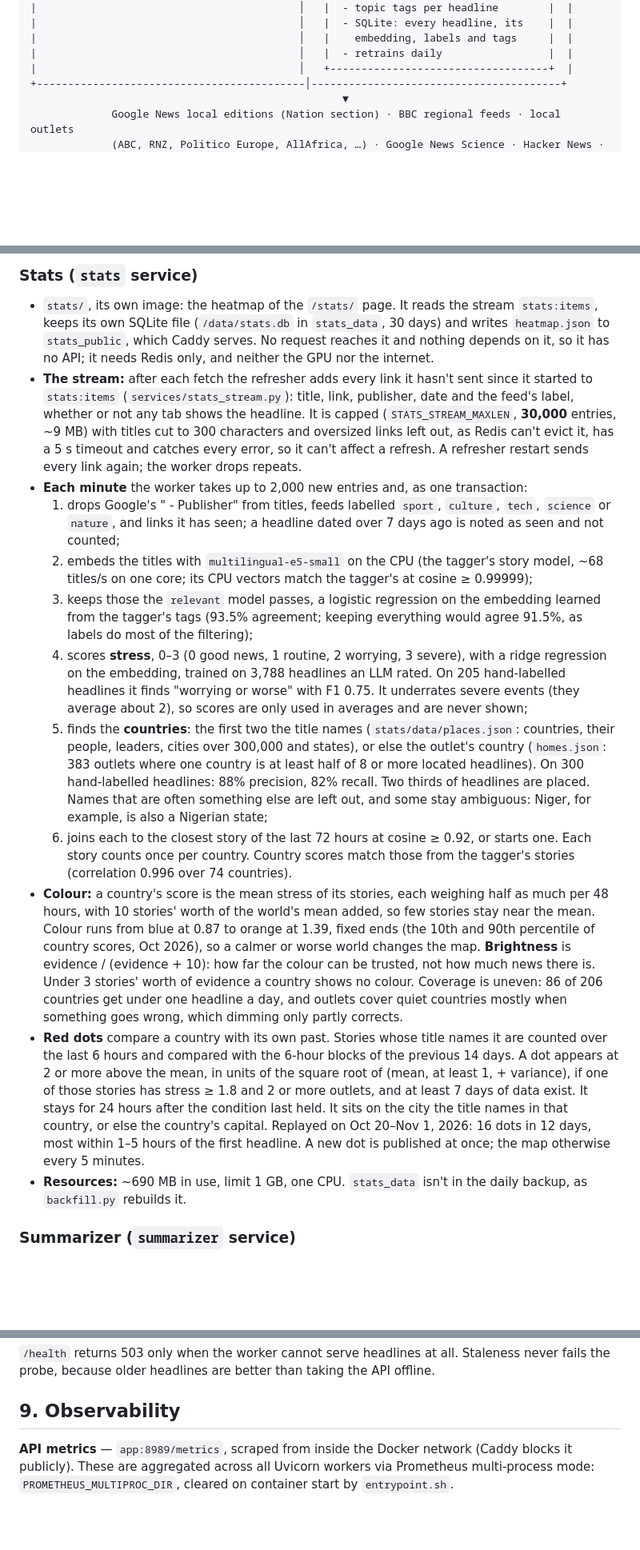
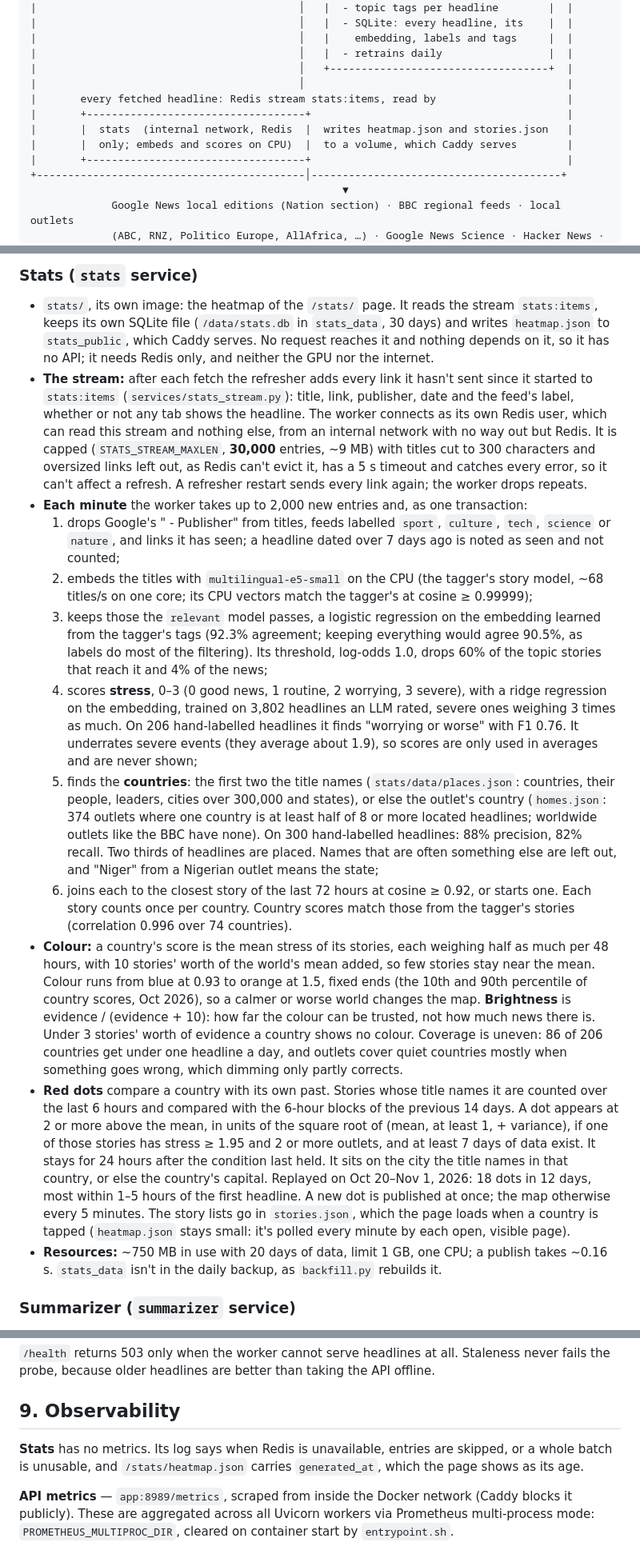
Before and after one commit to somu1795/news-aggregator, a Markdown page: ARCHITECTURE.md, 3 parts joined by grey strips. Shown at 80% size. Drawn GitHub-style; blank space fills up the shorter version.

```diff
--- a/ARCHITECTURE.md
+++ b/ARCHITECTURE.md
@@ -69,6 +69,12 @@ So request volume costs almost nothing upstream or in Redis, and users keep gett
 |                                          │   |    embedding, labels and tags     |  |
 |                                          │   |  - retrains daily                 |  |
 |                                          │   +-----------------------------------+  |
+|                                          │                                          |
+|       every fetched headline: Redis stream stats:items, read by                     |
+|       +-----------------------------------+                                         |
+|       |  stats  (internal network, Redis  |  writes heatmap.json and stories.json   |
+|       |  only; embeds and scores on CPU)  |  to a volume, which Caddy serves        |
+|       +-----------------------------------+                                         |
 +-------------------------------------------│----------------------------------------+
                                                   ▼
              Google News local editions (Nation section) · BBC regional feeds · local outlets
@@ -127,17 +133,17 @@ So request volume costs almost nothing upstream or in Redis, and users keep gett
 
 ### Stats (`stats` service)
 - `stats/`, its own image: the heatmap of the `/stats/` page. It reads the stream `stats:items`, keeps its own SQLite file (`/data/stats.db` in `stats_data`, 30 days) and writes `heatmap.json` to `stats_public`, which Caddy serves. No request reaches it and nothing depends on it, so it has no API; it needs Redis only, and neither the GPU nor the internet.
-- **The stream:** after each fetch the refresher adds every link it hasn't sent since it started to `stats:items` (`services/stats_stream.py`): title, link, publisher, date and the feed's label, whether or not any tab shows the headline. It is capped (`STATS_STREAM_MAXLEN`, **30,000** entries, ~9 MB) with titles cut to 300 characters and oversized links left out, as Redis can't evict it, has a 5 s timeout and catches every error, so it can't affect a refresh. A refresher restart sends every link again; the worker drops repeats.
+- **The stream:** after each fetch the refresher adds every link it hasn't sent since it started to `stats:items` (`services/stats_stream.py`): title, link, publisher, date and the feed's label, whether or not any tab shows the headline. The worker connects as its own Redis user, which can read this stream and nothing else, from an internal network with no way out but Redis. It is capped (`STATS_STREAM_MAXLEN`, **30,000** entries, ~9 MB) with titles cut to 300 characters and oversized links left out, as Redis can't evict it, has a 5 s timeout and catches every error, so it can't affect a refresh. A refresher restart sends every link again; the worker drops repeats.
 - **Each minute** the worker takes up to 2,000 new entries and, as one transaction:
   1. drops Google's " - Publisher" from titles, feeds labelled `sport`, `culture`, `tech`, `science` or `nature`, and links it has seen; a headline dated over 7 days ago is noted as seen and not counted;
   2. embeds the titles with `multilingual-e5-small` on the CPU (the tagger's story model, ~68 titles/s on one core; its CPU vectors match the tagger's at cosine ≥ 0.99999);
-  3. keeps those the `relevant` model passes, a logistic regression on the embedding learned from the tagger's tags (93.5% agreement; keeping everything would agree 91.5%, as labels do most of the filtering);
-  4. scores **stress**, 0–3 (0 good news, 1 routine, 2 worrying, 3 severe), with a ridge regression on the embedding, trained on 3,788 headlines an LLM rated. On 205 hand-labelled headlines it finds "worrying or worse" with F1 0.75. It underrates severe events (they average about 2), so scores are only used in averages and are never shown;
-  5. finds the **countries**: the first two the title names (`stats/data/places.json`: countries, their people, leaders, cities over 300,000 and states), or else the outlet's country (`homes.json`: 383 outlets where one country is at least half of 8 or more located headlines). On 300 hand-labelled headlines: 88% precision, 82% recall. Two thirds of headlines are placed. Names that are often something else are left out, and some stay ambiguous: Niger, for example, is also a Nigerian state;
+  3. keeps those the `relevant` model passes, a logistic regression on the embedding learned from the tagger's tags (92.3% agreement; keeping everything would agree 90.5%, as labels do most of the filtering). Its threshold, log-odds 1.0, drops 60% of the topic stories that reach it and 4% of the news;
+  4. scores **stress**, 0–3 (0 good news, 1 routine, 2 worrying, 3 severe), with a ridge regression on the embedding, trained on 3,802 headlines an LLM rated, severe ones weighing 3 times as much. On 206 hand-labelled headlines it finds "worrying or worse" with F1 0.76. It underrates severe events (they average about 1.9), so scores are only used in averages and are never shown;
+  5. finds the **countries**: the first two the title names (`stats/data/places.json`: countries, their people, leaders, cities over 300,000 and states), or else the outlet's country (`homes.json`: 374 outlets where one country is at least half of 8 or more located headlines; worldwide outlets like the BBC have none). On 300 hand-labelled headlines: 88% precision, 82% recall. Two thirds of headlines are placed. Names that are often something else are left out, and "Niger" from a Nigerian outlet means the state;
   6. joins each to the closest story of the last 72 hours at cosine ≥ 0.92, or starts one. Each story counts once per country. Country scores match those from the tagger's stories (correlation 0.996 over 74 countries).
-- **Colour:** a country's score is the mean stress of its stories, each weighing half as much per 48 hours, with 10 stories' worth of the world's mean added, so few stories stay near the mean. Colour runs from blue at 0.87 to orange at 1.39, fixed ends (the 10th and 90th percentile of country scores, Oct 2026), so a calmer or worse world changes the map. **Brightness** is evidence / (evidence + 10): how far the colour can be trusted, not how much news there is. Under 3 stories' worth of evidence a country shows no colour. Coverage is uneven: 86 of 206 countries get under one headline a day, and outlets cover quiet countries mostly when something goes wrong, which dimming only partly corrects.
-- **Red dots** compare a country with its own past. Stories whose title names it are counted over the last 6 hours and compared with the 6-hour blocks of the previous 14 days. A dot appears at 2 or more above the mean, in units of the square root of (mean, at least 1, + variance), if one of those stories has stress ≥ 1.8 and 2 or more outlets, and at least 7 days of data exist. It stays for 24 hours after the condition last held. It sits on the city the title names in that country, or else the country's capital. Replayed on Oct 20–Nov 1, 2026: 16 dots in 12 days, most within 1–5 hours of the first headline. A new dot is published at once; the map otherwise every 5 minutes.
-- **Resources:** ~690 MB in use, limit 1 GB, one CPU. `stats_data` isn't in the daily backup, as `backfill.py` rebuilds it.
+- **Colour:** a country's score is the mean stress of its stories, each weighing half as much per 48 hours, with 10 stories' worth of the world's mean added, so few stories stay near the mean. Colour runs from blue at 0.93 to orange at 1.5, fixed ends (the 10th and 90th percentile of country scores, Oct 2026), so a calmer or worse world changes the map. **Brightness** is evidence / (evidence + 10): how far the colour can be trusted, not how much news there is. Under 3 stories' worth of evidence a country shows no colour. Coverage is uneven: 86 of 206 countries get under one headline a day, and outlets cover quiet countries mostly when something goes wrong, which dimming only partly corrects.
+- **Red dots** compare a country with its own past. Stories whose title names it are counted over the last 6 hours and compared with the 6-hour blocks of the previous 14 days. A dot appears at 2 or more above the mean, in units of the square root of (mean, at least 1, + variance), if one of those stories has stress ≥ 1.95 and 2 or more outlets, and at least 7 days of data exist. It stays for 24 hours after the condition last held. It sits on the city the title names in that country, or else the country's capital. Replayed on Oct 20–Nov 1, 2026: 18 dots in 12 days, most within 1–5 hours of the first headline. A new dot is published at once; the map otherwise every 5 minutes. The story lists go in `stories.json`, which the page loads when a country is tapped (`heatmap.json` stays small: it's polled every minute by each open, visible page).
+- **Resources:** ~750 MB in use with 20 days of data, limit 1 GB, one CPU; a publish takes ~0.16 s. `stats_data` isn't in the daily backup, as `backfill.py` rebuilds it.
 
 ### Summarizer (`summarizer` service)
 - Runs `summarizer.py` from the app image (the loop; reading articles is `services/summaries/reading.py`, the LLM calls `services/summaries/llm.py`, the prompts `config/prompts.yaml`). **One replica.** Optional: without `SUMMARIZER_LLM_URL` it idles.
@@ -458,6 +465,8 @@ A visitor makes 2 requests per page load plus 1 per region viewed, so 100/minute
 `/health` returns 503 only when the worker cannot serve headlines at all. Staleness never fails the probe, because older headlines are better than taking the API offline.
 
 ## 9. Observability
+
+**Stats** has no metrics. Its log says when Redis is unavailable, entries are skipped, or a whole batch is unusable, and `/stats/heatmap.json` carries `generated_at`, which the page shows as its age.
 
 **API metrics** — `app:8989/metrics`, scraped from inside the Docker network (Caddy blocks it publicly). These are aggregated across all Uvicorn workers via Prometheus multi-process mode: `PROMETHEUS_MULTIPROC_DIR`, cleared on container start by `entrypoint.sh`.
 - `http_requests_total`, `http_request_duration_seconds`, `http_requests_inprogress`, etc.
```
Also changed, not shown: other parts of ARCHITECTURE.md (+1 -0 lines), README.md (+1 -0 lines).
